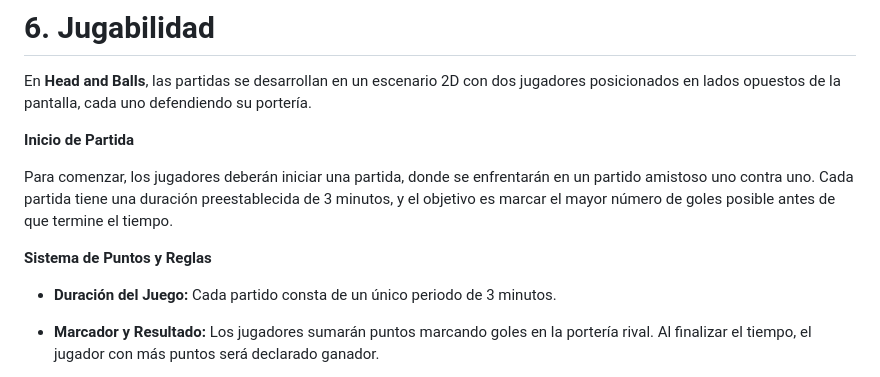
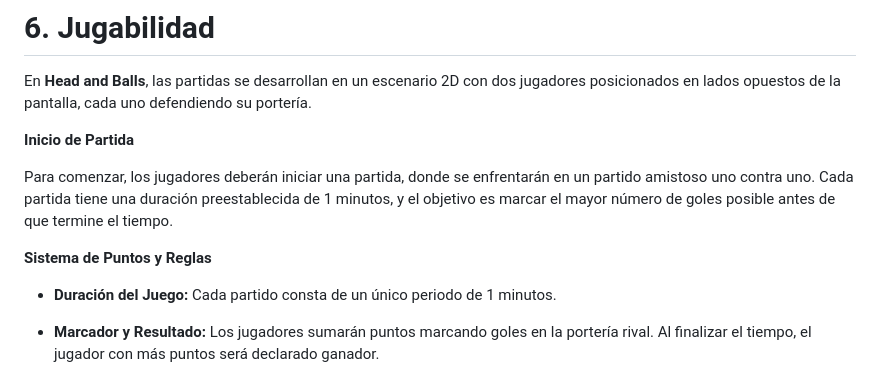
Before and after one commit to racurrandom/Head-and-Balls, a Markdown page: README.md, the part around the change. GitHub-like rendering.

Commit message:
last touches

```diff
--- a/README.md
+++ b/README.md
@@ -82,11 +82,11 @@ En **Head and Balls**, las partidas se desarrollan en un escenario 2D con dos ju
 
 **Inicio de Partida**
 
-Para comenzar, los jugadores deberán iniciar una partida, donde se enfrentarán en un partido amistoso uno contra uno. Cada partida tiene una duración preestablecida de 3 minutos, y el objetivo es marcar el mayor número de goles posible antes de que termine el tiempo.
+Para comenzar, los jugadores deberán iniciar una partida, donde se enfrentarán en un partido amistoso uno contra uno. Cada partida tiene una duración preestablecida de 1 minutos, y el objetivo es marcar el mayor número de goles posible antes de que termine el tiempo.
 
 **Sistema de Puntos y Reglas**
 
-* **Duración del Juego:** Cada partido consta de un único periodo de 3 minutos.
+* **Duración del Juego:** Cada partido consta de un único periodo de 1 minutos.
 
 * **Marcador y Resultado:** Los jugadores sumarán puntos marcando goles en la portería rival. Al finalizar el tiempo, el jugador con más puntos será declarado ganador.
 
```
